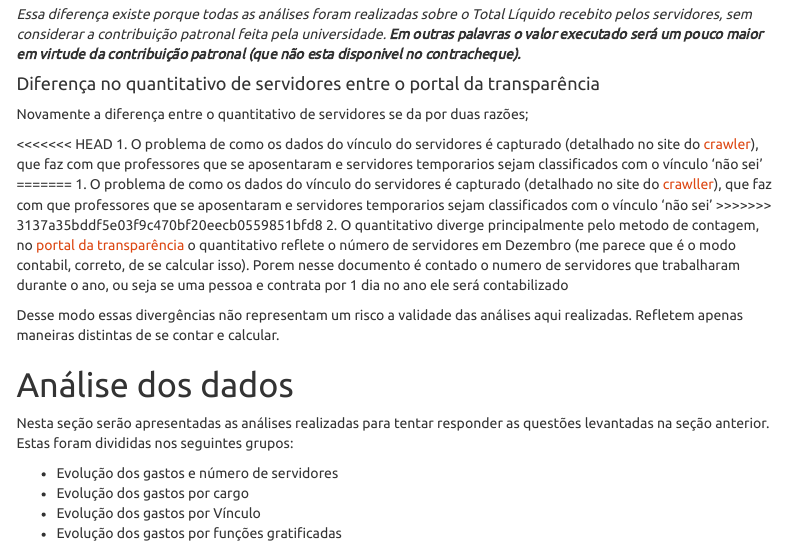
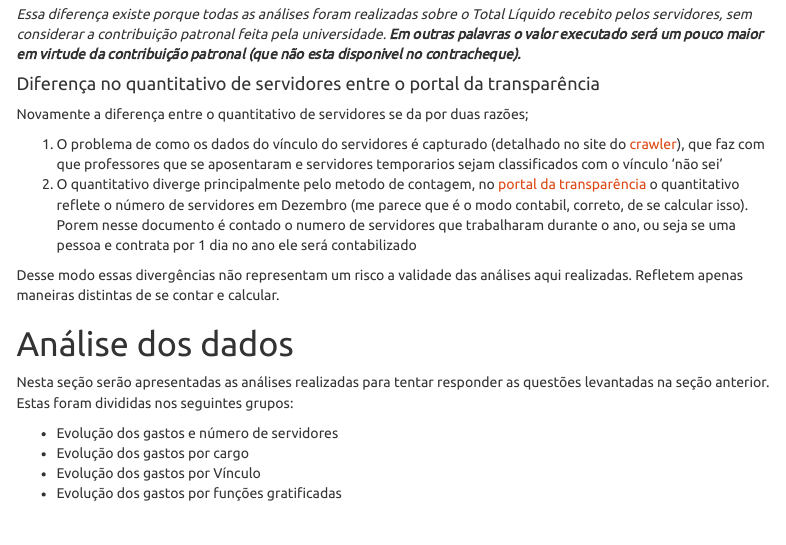
Before and after one commit to thiagonobrega/uepbOD, an R Markdown document (reports/EvolucaoDeGastos.Rmd): the page in a window 1100 px wide, from 1210 px down. Rendered offline with R 4.5, knitr and Pandoc, with nearby package versions; some code elsewhere in the file could not run offline; menus at the side of the page are left out.

Commit message:
Detalhamento dos valores divergentes

```diff
--- a/reports/EvolucaoDeGastos.Rmd
+++ b/reports/EvolucaoDeGastos.Rmd
@@ -101,15 +101,10 @@ Alguns valores apresentados nesse documento são divergentes a dos apresentados
 
 Novamente a diferença entre o quantitativo de servidores se da por duas razões;
 
-<<<<<<< HEAD
    1. O problema de como os dados do vínculo do servidores é capturado (detalhado no site do [crawler](https://github.com/thiagonobrega/uepbOD/blob/master/data/README.md)), que faz com que professores que se aposentaram e servidores temporarios sejam classificados com o vínculo 'não sei'
-=======
-   1. O problema de como os dados do vínculo do servidores é capturado (detalhado no site do [crawller](https://github.com/thiagonobrega/uepbOD/blob/master/data/README.md)), que faz com que professores que se aposentaram e servidores temporarios sejam classificados com o vínculo 'não sei'
->>>>>>> 3137a35bddf5e03f9c470bf20eecb0559851bfd8
    2. O quantitativo diverge principalmente pelo metodo de contagem, no [portal da transparência](http://transparencia.uepb.edu.br/download/arquivos_diversos/quadro-de-servidores.pdf) o quantitativo reflete o número de servidores em Dezembro (me parece que é o modo contabil, correto, de se calcular isso). Porem nesse documento é contado o numero de servidores que trabalharam durante o ano, ou seja se uma pessoa e contrata por 1 dia no ano ele será contabilizado
 
 Desse modo essas divergências não representam um risco a validade das análises aqui realizadas. Refletem apenas maneiras distintas de se contar e calcular.
-
 
 # Análise dos dados
 
```
